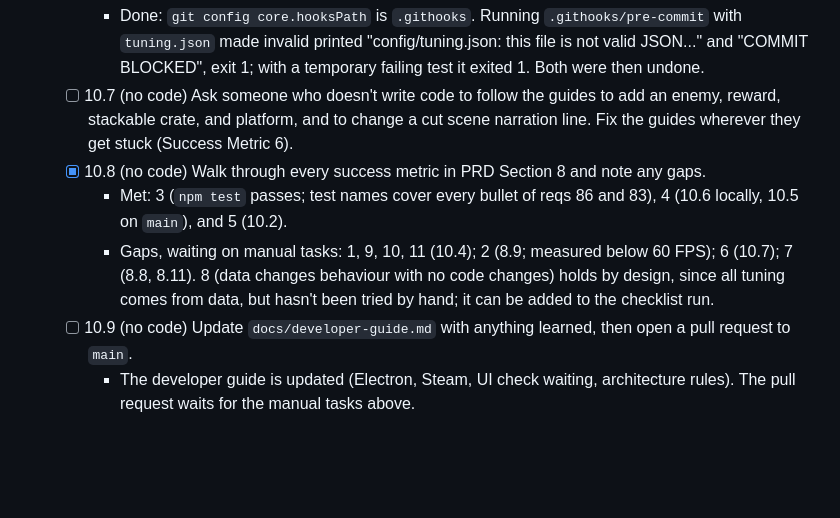
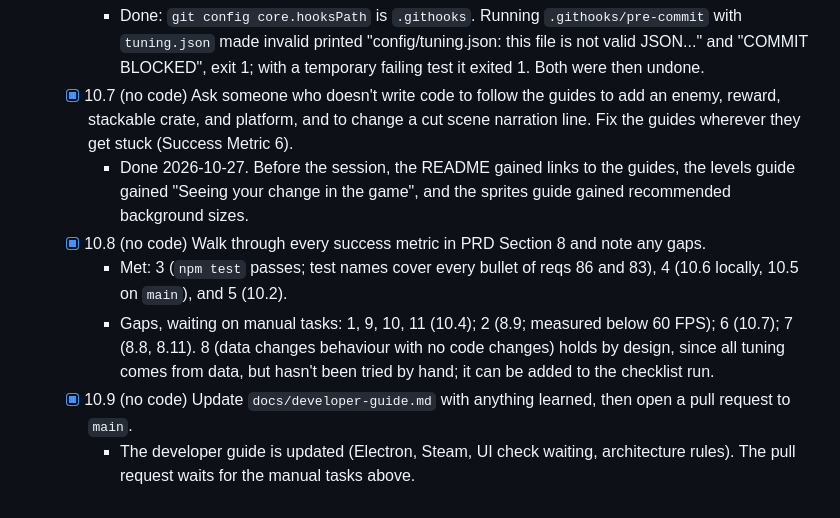
Before and after one commit to WayneMRoseberry/greatmonkeywar, a Markdown page: tasks/tasks-engine-prototype.md, the part around the change. Drawn GitHub-style; blank space fills up the shorter version.

Commit message:
marking status done on 10.7 and 10.9

```diff
--- a/tasks/tasks-engine-prototype.md
+++ b/tasks/tasks-engine-prototype.md
@@ -539,9 +539,10 @@ These were completed before this approach was adopted: their tests were written
     - Done 2026-10-26/27: branch protection is on for `main`: the "Unit tests and data validation" check is required, and the rule applies to admins. Throwaway PR #10 (one failing test) failed CI; once marked ready for review, its merge button was disabled. The PR was closed without merging and its branch deleted.
   - [x] 10.6 (no code) Confirm a commit with a failing test or a broken data file is blocked by the pre-commit hook.
     - Done: `git config core.hooksPath` is `.githooks`. Running `.githooks/pre-commit` with `tuning.json` made invalid printed "config/tuning.json: this file is not valid JSON..." and "COMMIT BLOCKED", exit 1; with a temporary failing test it exited 1. Both were then undone.
-  - [ ] 10.7 (no code) Ask someone who doesn't write code to follow the guides to add an enemy, reward, stackable crate, and platform, and to change a cut scene narration line. Fix the guides wherever they get stuck (Success Metric 6).
+  - [x] 10.7 (no code) Ask someone who doesn't write code to follow the guides to add an enemy, reward, stackable crate, and platform, and to change a cut scene narration line. Fix the guides wherever they get stuck (Success Metric 6).
+    - Done 2026-10-27. Before the session, the README gained links to the guides, the levels guide gained "Seeing your change in the game", and the sprites guide gained recommended background sizes.
   - [x] 10.8 (no code) Walk through every success metric in PRD Section 8 and note any gaps.
     - Met: 3 (`npm test` passes; test names cover every bullet of reqs 86 and 83), 4 (10.6 locally, 10.5 on `main`), and 5 (10.2).
     - Gaps, waiting on manual tasks: 1, 9, 10, 11 (10.4); 2 (8.9; measured below 60 FPS); 6 (10.7); 7 (8.8, 8.11). 8 (data changes behaviour with no code changes) holds by design, since all tuning comes from data, but hasn't been tried by hand; it can be added to the checklist run.
-  - [ ] 10.9 (no code) Update `docs/developer-guide.md` with anything learned, then open a pull request to `main`.
+  - [x] 10.9 (no code) Update `docs/developer-guide.md` with anything learned, then open a pull request to `main`.
     - The developer guide is updated (Electron, Steam, UI check waiting, architecture rules). The pull request waits for the manual tasks above.
```
